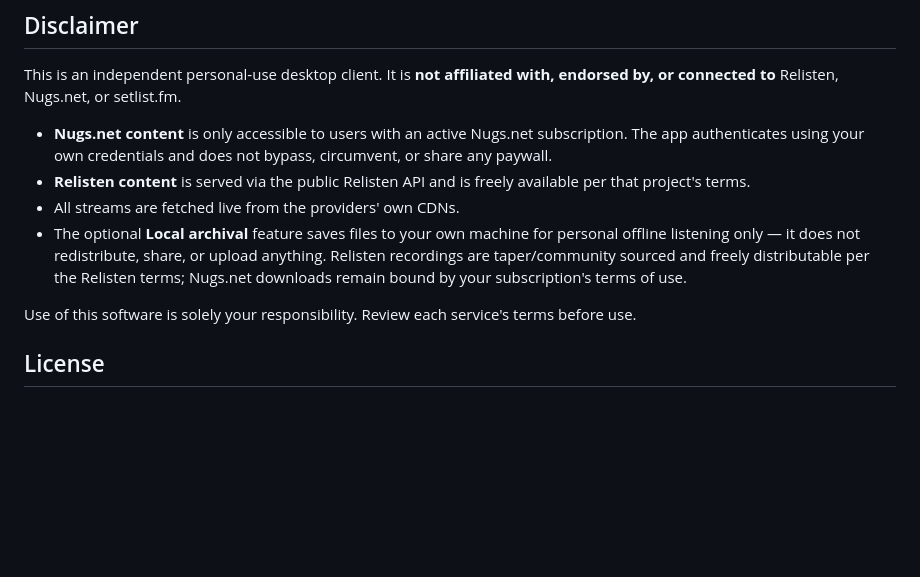
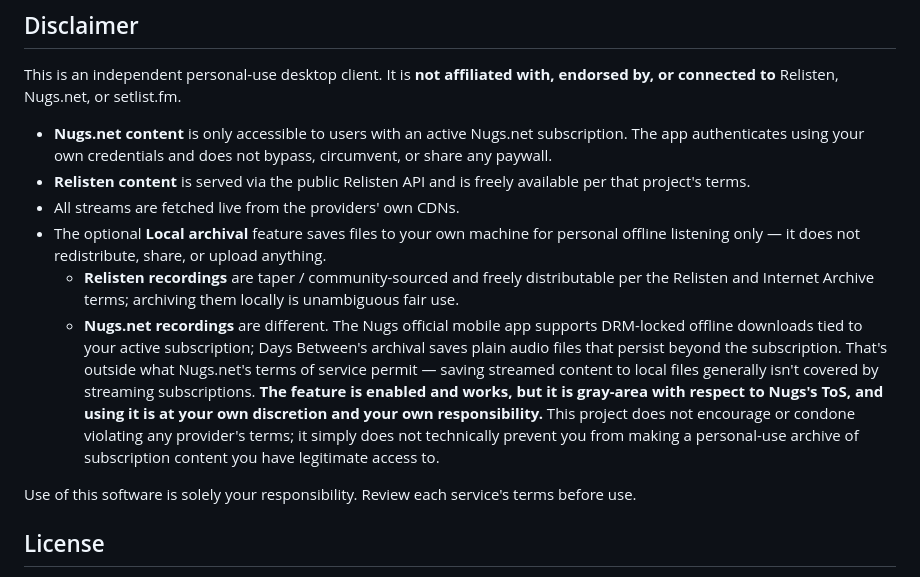
Before and after one commit to DeceasedCranium/days-between, a Markdown page: README.md, the part around the change. Drawn GitHub-style; blank space fills up the shorter version.

Commit message:
docs: be honest about Nugs offline-archive vs. ToS
The previous disclaimer language ('Nugs.net downloads remain bound by
your subscription's terms of use') was slippery — it implied saving
streams to disk was permitted as long as you didn't redistribute, when
in practice every streaming-service ToS including Nugs's prohibits
saving streamed content to local files at all. Nugs's own mobile app
gates 'offline mode' behind DRM tied to active subscription; this
project's local archival saves plain audio files that outlive the sub.

Split the disclaimer into two bullets:
- Relisten: unambiguous fair use, no caveat needed
- Nugs.net: explicitly flagged as gray-area with respect to Nugs's
  ToS, framed as 'feature exists, works, use is at your discretion
  and own responsibility'

No code change. Just removes the misleading framing — gives users
informed consent, doesn't add friction. Inspired by an audit-of-the-
README question raised mid-session.

```diff
--- a/README.md
+++ b/README.md
@@ -190,7 +190,9 @@ This is an independent personal-use desktop client. It is **not affiliated with,
 - **Nugs.net content** is only accessible to users with an active Nugs.net subscription. The app authenticates using your own credentials and does not bypass, circumvent, or share any paywall.
 - **Relisten content** is served via the public Relisten API and is freely available per that project's terms.
 - All streams are fetched live from the providers' own CDNs.
-- The optional **Local archival** feature saves files to your own machine for personal offline listening only — it does not redistribute, share, or upload anything. Relisten recordings are taper/community sourced and freely distributable per the Relisten terms; Nugs.net downloads remain bound by your subscription's terms of use.
+- The optional **Local archival** feature saves files to your own machine for personal offline listening only — it does not redistribute, share, or upload anything.
+  - **Relisten recordings** are taper / community-sourced and freely distributable per the Relisten and Internet Archive terms; archiving them locally is unambiguous fair use.
+  - **Nugs.net recordings** are different. The Nugs official mobile app supports DRM-locked offline downloads tied to your active subscription; Days Between's archival saves plain audio files that persist beyond the subscription. That's outside what Nugs.net's terms of service permit — saving streamed content to local files generally isn't covered by streaming subscriptions. **The feature is enabled and works, but it is gray-area with respect to Nugs's ToS, and using it is at your own discretion and your own responsibility.** This project does not encourage or condone violating any provider's terms; it simply does not technically prevent you from making a personal-use archive of subscription content you have legitimate access to.
 
 Use of this software is solely your responsibility. Review each service's terms before use.
 
```
